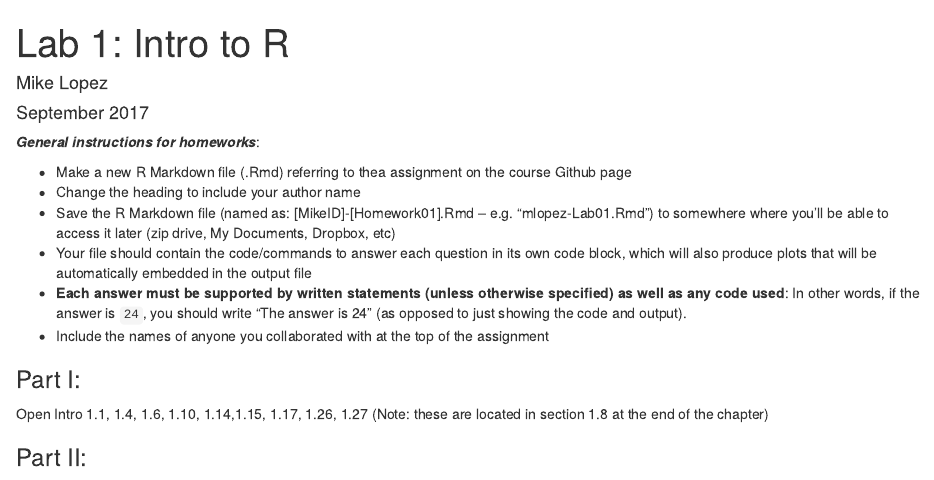
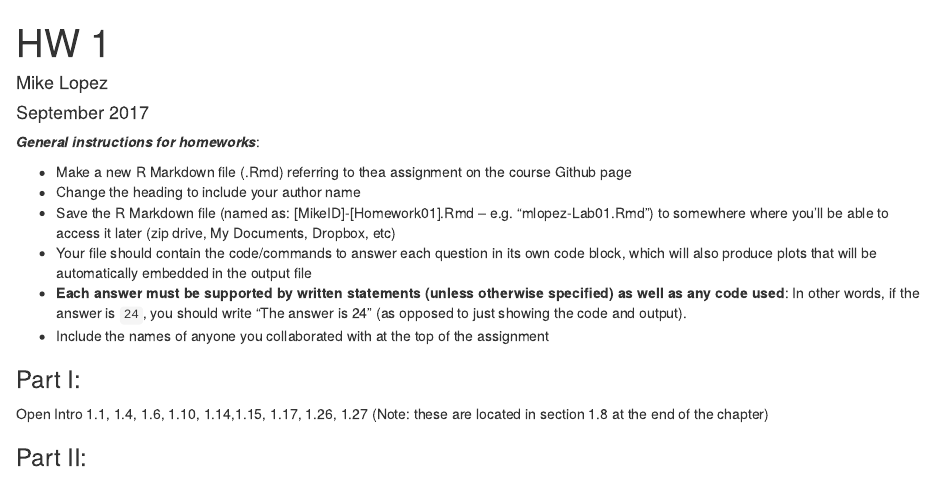
Before and after one commit to statsbylopez/StatsMethods, an R Markdown document (HWs/HW 1.Rmd): the page in a window 1100 px wide, from its top. Rendered offline with R 4.5, knitr and Pandoc, with nearby package versions.

Commit message:
heading tweak

```diff
--- a/HWs/HW 1.Rmd
+++ b/HWs/HW 1.Rmd
@@ -1,5 +1,5 @@
 ---
-title: "Lab 1: Intro to R"
+title: "HW 1"
 author: "Mike Lopez"
 date: "September 2017"
 output:
```
